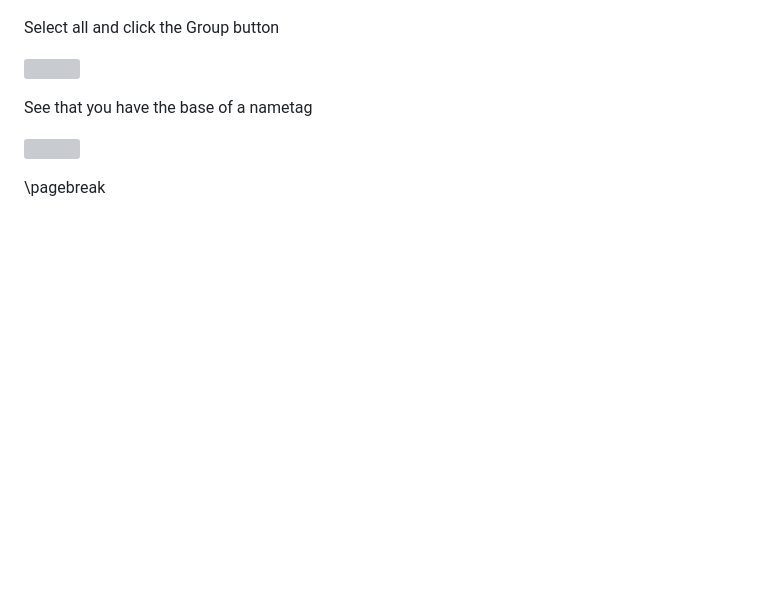
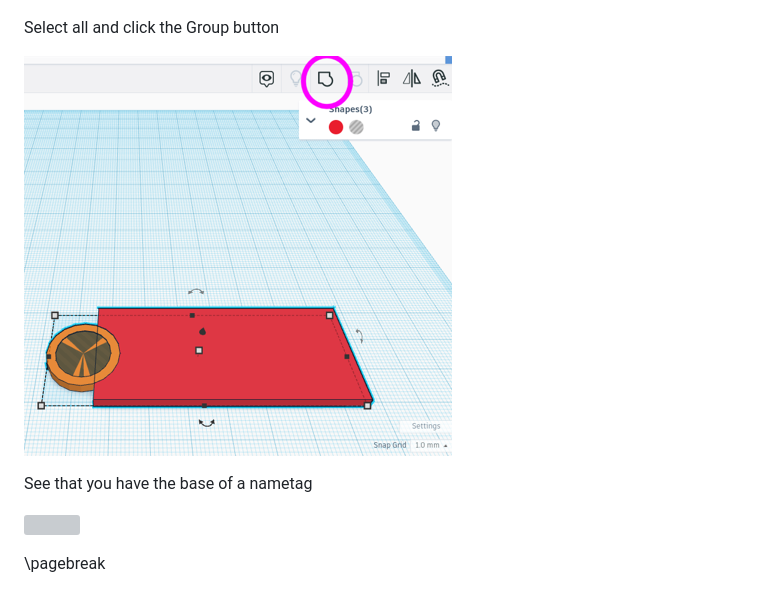
Before and after one commit to JansenSmith/LetsPrintRobots-Courseware, a Markdown page: makeNametags.md, the part around the change. Rendered like a GitHub page; pictures changed too: image/groupParts.png; blank space fills up the shorter version; grey boxes are pictures that could not be loaded.

Commit message:
adding the group button

```diff
--- a/makeNametags.md
+++ b/makeNametags.md
@@ -129,7 +129,7 @@ Move the box after allignment
 
 Select all and click the Group button
 
-![](image/groupBox.png)
+![](image/groupParts.png)
 
 See that you have the base of a nametag
 
```
